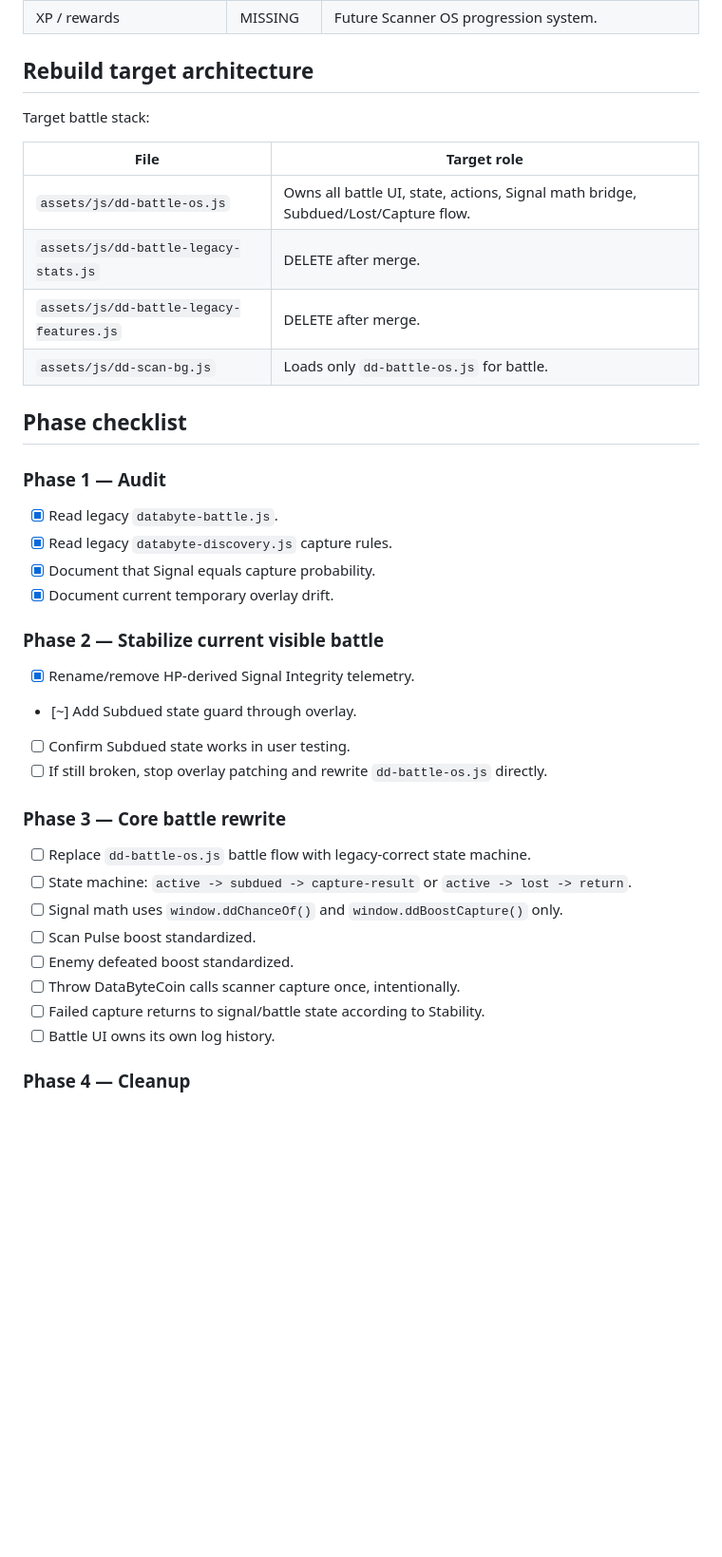
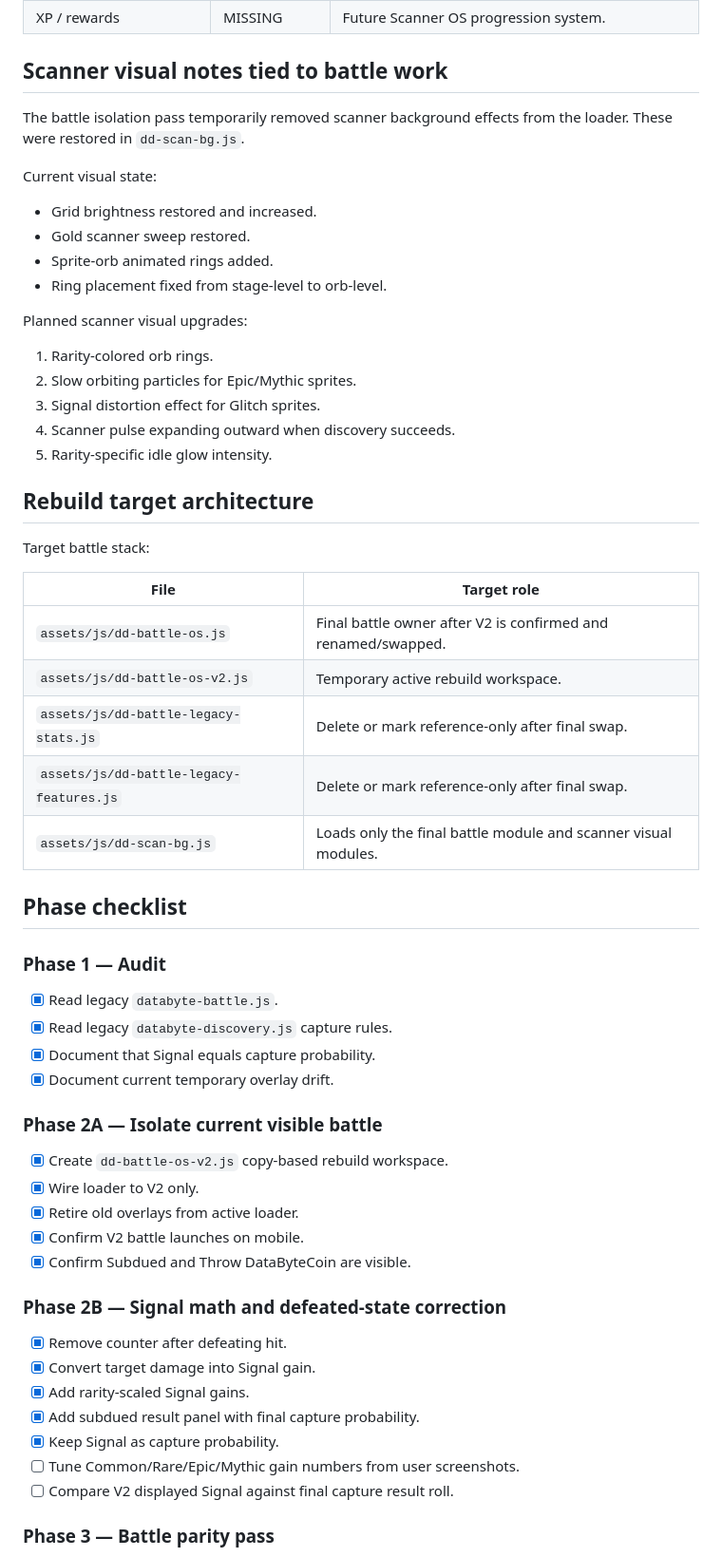
Before and after one commit to voltanlabs/voltanlabs.github.io, a Markdown page: docs/databyte-battle-rebuild-map.md, the part around one of its changes. Shown at 95% size. Drawn GitHub-style; blank space fills up the shorter version.

Commit message:
Update battle rebuild map for v2 phase 2b

```diff
--- a/docs/databyte-battle-rebuild-map.md
+++ b/docs/databyte-battle-rebuild-map.md
@@ -51,4 +53,23 @@ Purpose: keep the Scanner OS battle rebuild aligned with the original Data Disco
 | XP / rewards | MISSING | Future Scanner OS progression system. |
+
+## Scanner visual notes tied to battle work
+
+The battle isolation pass temporarily removed scanner background effects from the loader. These were restored in `dd-scan-bg.js`.
+
+Current visual state:
+
+- Grid brightness restored and increased.
+- Gold scanner sweep restored.
+- Sprite-orb animated rings added.
+- Ring placement fixed from stage-level to orb-level.
+
+Planned scanner visual upgrades:
+
+1. Rarity-colored orb rings.
+2. Slow orbiting particles for Epic/Mythic sprites.
+3. Signal distortion effect for Glitch sprites.
+4. Scanner pulse expanding outward when discovery succeeds.
+5. Rarity-specific idle glow intensity.
 
 ## Rebuild target architecture
 
@@ -56,10 +77,11 @@ Target battle stack:
 
 | File | Target role |
 |---|---|
-| `assets/js/dd-battle-os.js` | Owns all battle UI, state, actions, Signal math bridge, Subdued/Lost/Capture flow. |
-| `assets/js/dd-battle-legacy-stats.js` | DELETE after merge. |
-| `assets/js/dd-battle-legacy-features.js` | DELETE after merge. |
-| `assets/js/dd-scan-bg.js` | Loads only `dd-battle-os.js` for battle. |
+| `assets/js/dd-battle-os.js` | Final battle owner after V2 is confirmed and renamed/swapped. |
+| `assets/js/dd-battle-os-v2.js` | Temporary active rebuild workspace. |
+| `assets/js/dd-battle-legacy-stats.js` | Delete or mark reference-only after final swap. |
+| `assets/js/dd-battle-legacy-features.js` | Delete or mark reference-only after final swap. |
+| `assets/js/dd-scan-bg.js` | Loads only the final battle module and scanner visual modules. |
 
 ## Phase checklist
 
@@ -70,23 +92,23 @@ Target battle stack:
 - [x] Document that Signal equals capture probability.
 - [x] Document current temporary overlay drift.
 
-### Phase 2 — Stabilize current visible battle
+### Phase 2A — Isolate current visible battle
 
-- [x] Rename/remove HP-derived Signal Integrity telemetry.
-- [~] Add Subdued state guard through overlay.
-- [ ] Confirm Subdued state works in user testing.
-- [ ] If still broken, stop overlay patching and rewrite `dd-battle-os.js` directly.
+- [x] Create `dd-battle-os-v2.js` copy-based rebuild workspace.
+- [x] Wire loader to V2 only.
+- [x] Retire old overlays from active loader.
+- [x] Confirm V2 battle launches on mobile.
+- [x] Confirm Subdued and Throw DataByteCoin are visible.
 
-### Phase 3 — Core battle rewrite
+### Phase 2B — Signal math and defeated-state correction
 
-- [ ] Replace `dd-battle-os.js` battle flow with legacy-correct state machine.
-- [ ] State machine: `active -> subdued -> capture-result` or `active -> lost -> return`.
-- [ ] Signal math uses `window.ddChanceOf()` and `window.ddBoostCapture()` only.
-- [ ] Scan Pulse boost standardized.
-- [ ] Enemy defeated boost standardized.
-- [ ] Throw DataByteCoin calls scanner capture once, intentionally.
-- [ ] Failed capture returns to signal/battle state according to Stability.
-- [ ] Battle UI owns its own log history.
+- [x] Remove counter after defeating hit.
+- [x] Convert target damage into Signal gain.
+- [x] Add rarity-scaled Signal gains.
+- [x] Add subdued result panel with final capture probability.
+- [x] Keep Signal as capture probability.
+- [ ] Tune Common/Rare/Epic/Mythic gain numbers from user screenshots.
+- [ ] Compare V2 displayed Signal against final capture result roll.
 
-### Phase 4 — Cleanup
+### Phase 3 — Battle parity pass
 
```
Also changed, not shown: other parts of docs/databyte-battle-rebuild-map.md (+28 -17 lines).
